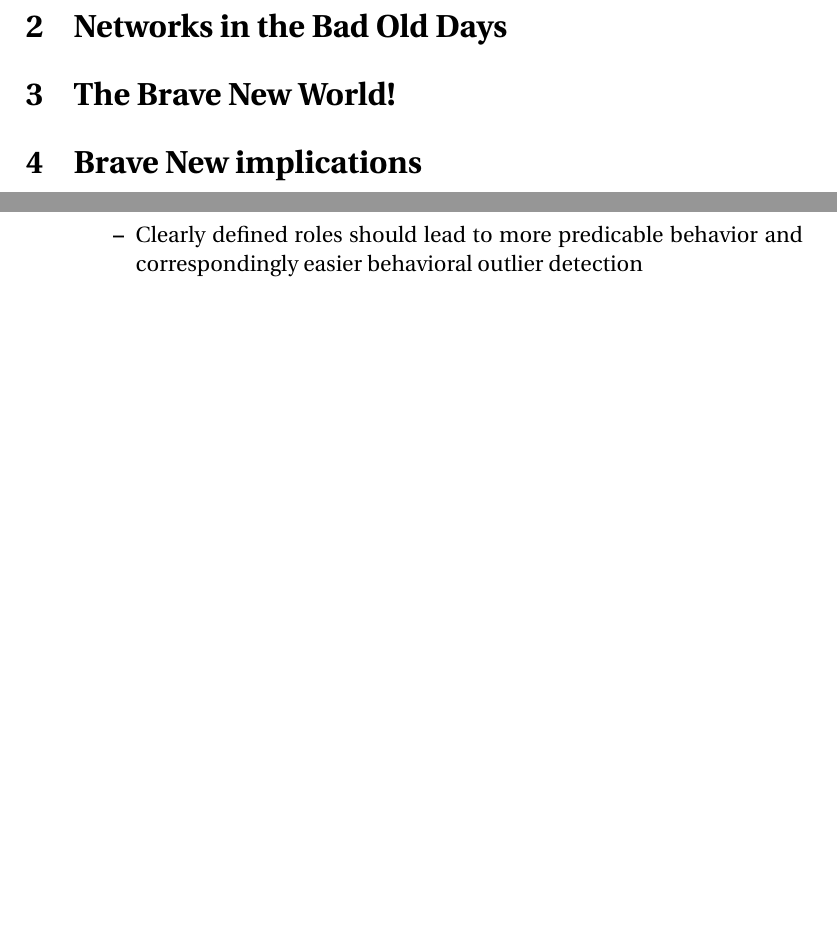
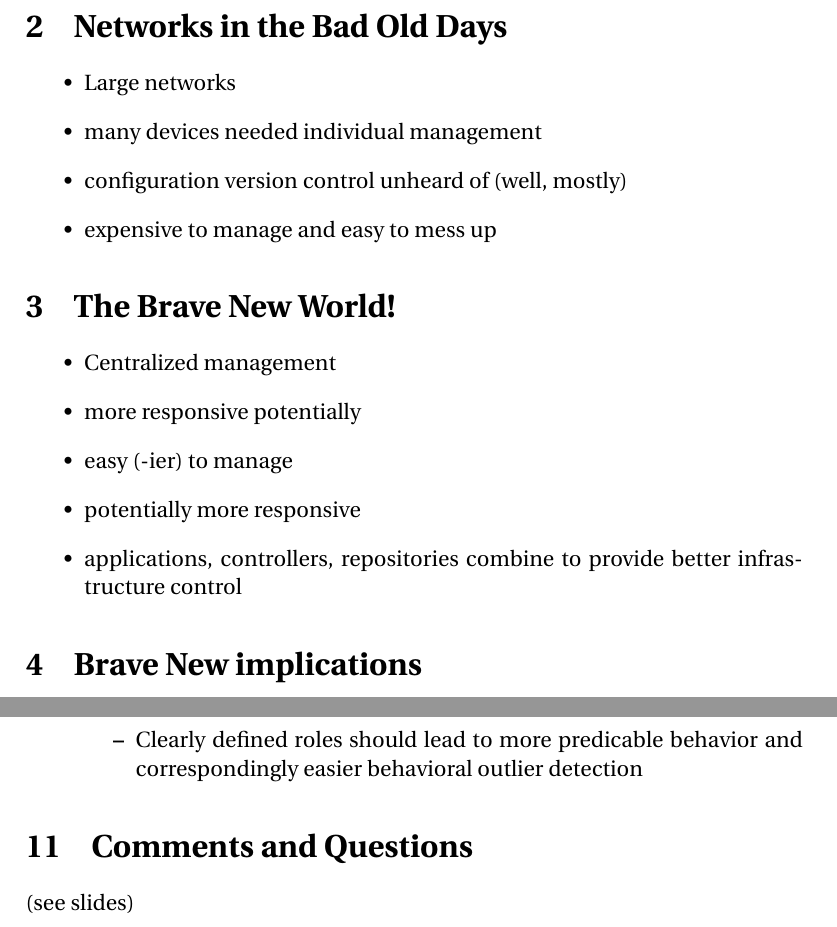
Before and after one commit to cclamb/sdn-trust, a LaTeX document (sdn-trust-mens-slides-notes.tex): two parts of pages 1 and 7 of 7, joined at a grey line, cut so that both start at the same text, the shorter picture padded with empty space. Compiled offline with pdfLaTeX.

Commit message:
slides and notes finished

```diff
--- a/sdn-trust-mens-slides-notes.tex
+++ b/sdn-trust-mens-slides-notes.tex
@@ -11,7 +11,20 @@
 \section{Title}
 
 \section{Networks in the Bad Old Days}
+\begin{itemize}
+\item Large networks
+\item many devices needed individual management
+\item configuration version control unheard of (well, mostly)
+\item expensive to manage and easy to mess up
+\end{itemize}
 
 \section{The Brave New World!}
+\begin{itemize}
+\item Centralized management
+\item more responsive potentially
+\item easy (-ier) to manage
+\item potentially more responsive
+\item applications, controllers, repositories combine to provide better infrastructure control
+\end{itemize}
 
 \section{Brave New implications}
@@ -186,5 +200,8 @@ Compared to other more agent-centric systems, SDN control systems have some adva
 	\end{itemize}
 \end{itemize}
 
+\section{Comments and Questions}
+(see slides)
+
 
 \end{document}
```
Also changed, not shown: sdn-trust-mens-slides-notes.pdf, sdn-trust-mens-slides.pdf, sdn-trust-mens-slides-notes.tex (1 more changed lines).
